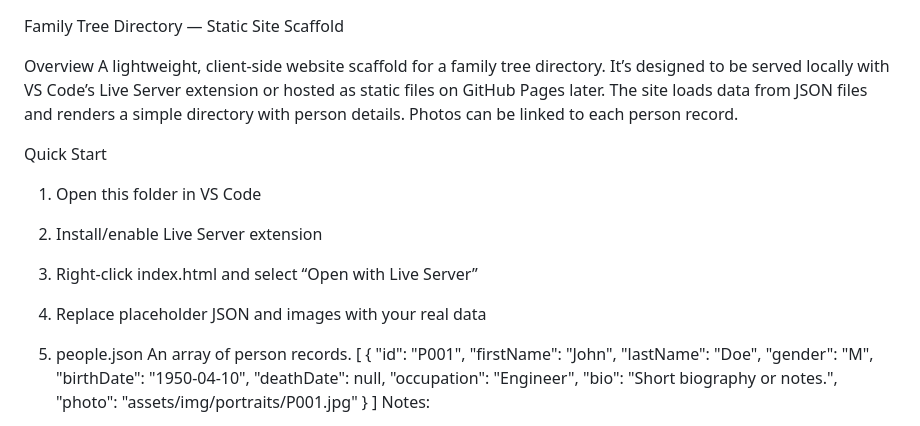
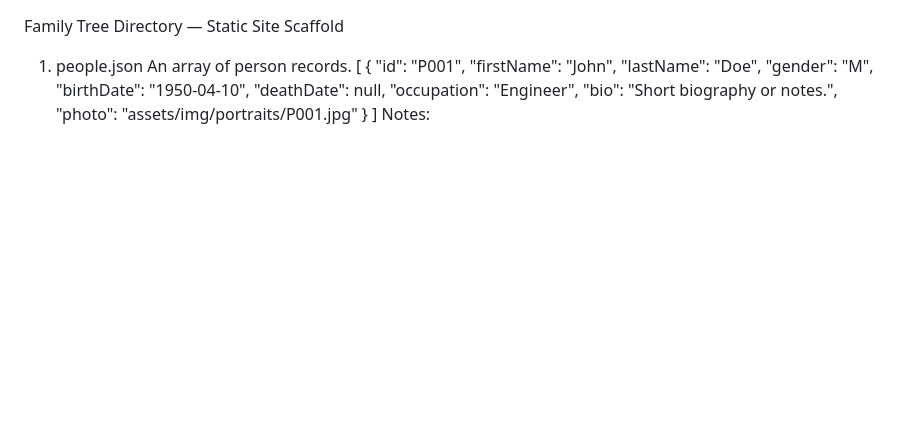
Before and after one commit to ShayneJaya/FAMILY_TREE, a Markdown page: README.md, the part around the change. Rendered like a GitHub page; blank space fills up the shorter version.

```diff
--- a/README.md
+++ b/README.md
@@ -1,16 +1,4 @@
 Family Tree Directory — Static Site Scaffold
-
-Overview
-A lightweight, client-side website scaffold for a family tree directory. It’s designed to be served locally with VS Code’s Live Server extension or hosted as static files on GitHub Pages later. The site loads data from JSON files and renders a simple directory with person details. Photos can be linked to each person record.
-
-Quick Start
-1) Open this folder in VS Code
-2) Install/enable Live Server extension
-3) Right-click index.html and select “Open with Live Server”
-4) Replace placeholder JSON and images with your real data
-
-
-
 1) people.json
 An array of person records.
 [
```
